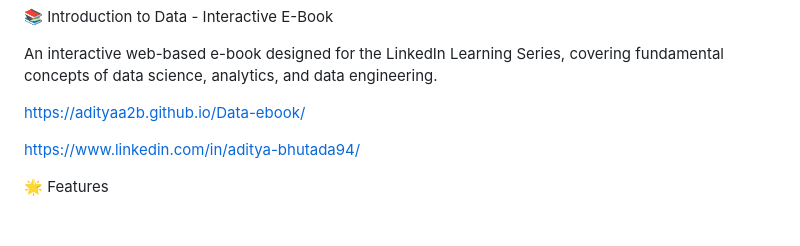
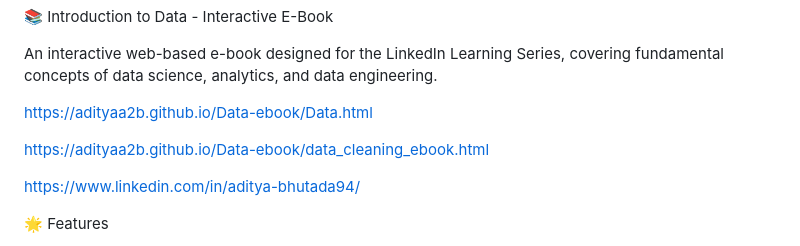
Before and after one commit to adityaa2b/Data-ebook, a Markdown page: README.md, the part around the change. Rendered like a GitHub page; blank space fills up the shorter version.

Commit message:
Update e-book links in README
Updated links to the interactive e-book and added a new link for data cleaning.

```diff
--- a/README.md
+++ b/README.md
@@ -2,7 +2,9 @@
 
 An interactive web-based e-book designed for the LinkedIn Learning Series, covering fundamental concepts of data science, analytics, and data engineering.
 
-https://adityaa2b.github.io/Data-ebook/
+https://adityaa2b.github.io/Data-ebook/Data.html
+
+https://adityaa2b.github.io/Data-ebook/data_cleaning_ebook.html
 
 https://www.linkedin.com/in/aditya-bhutada94/
 
```
